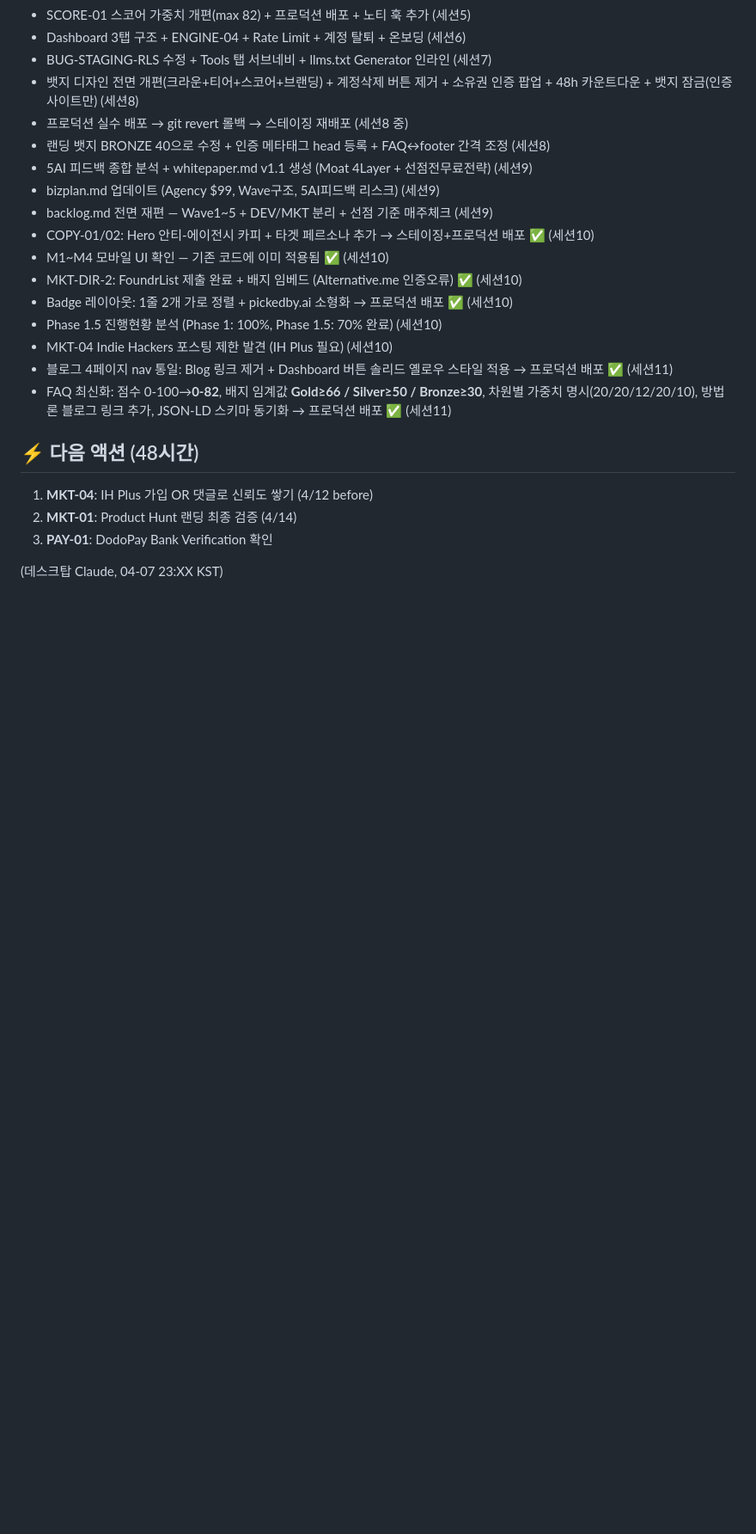
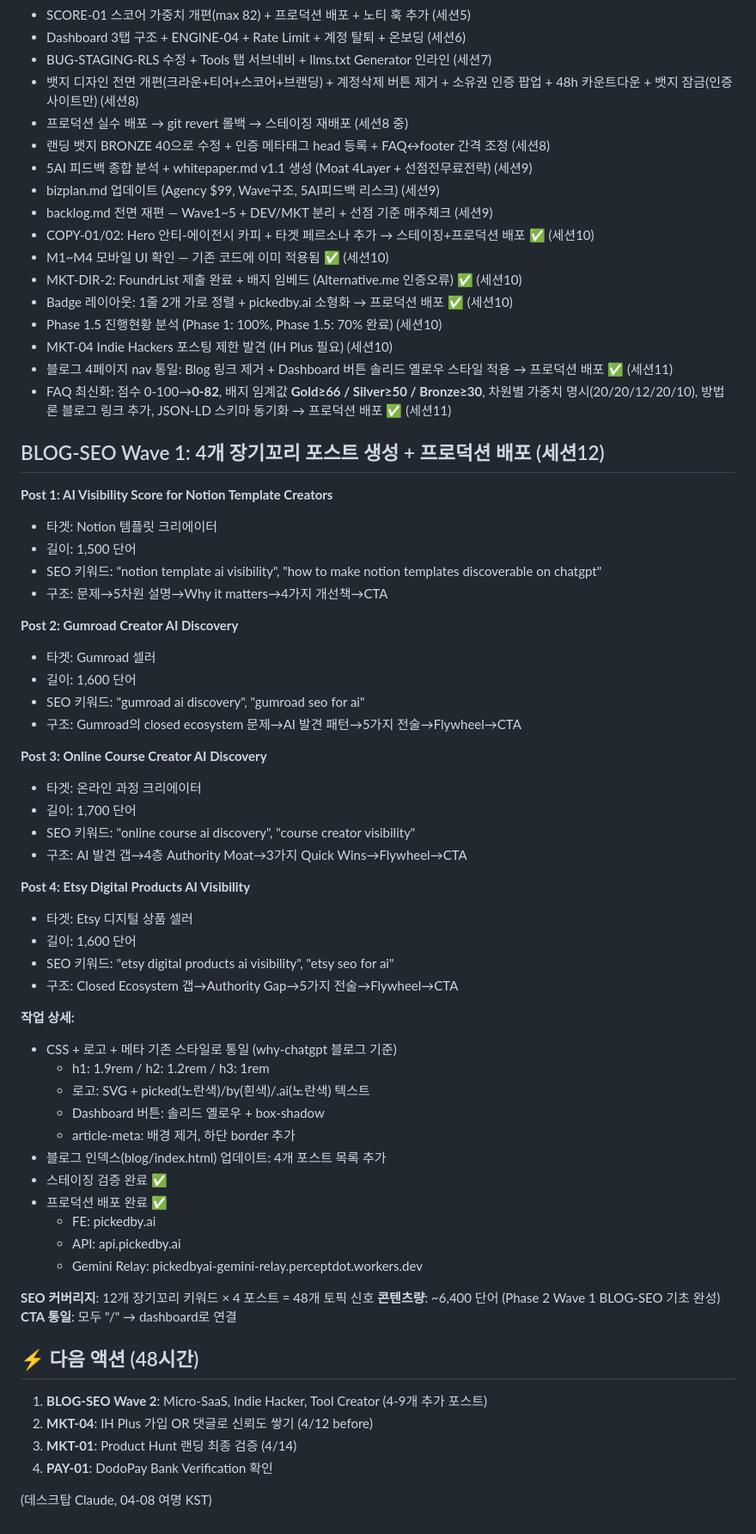
Before and after one commit to soondoobu1111-star/pickedbyai, a Markdown page: docs/outputs/daily_20260407.md, the part around the change. Shown at 86% size. GitHub-like rendering; blank space fills up the shorter version.

Commit message:
기록 — Session 12: BLOG-SEO Wave 1 완료 (4개 포스트 6,400단어 프로덕션 배포)

```diff
--- a/docs/outputs/daily_20260407.md
+++ b/docs/outputs/daily_20260407.md
@@ -216,9 +216,53 @@ launchdirectories.com 리스트 분석 → 무료 Dofollow 우선 선별
 - 블로그 4페이지 nav 통일: Blog 링크 제거 + Dashboard 버튼 솔리드 옐로우 스타일 적용 → 프로덕션 배포 ✅ (세션11)
 - FAQ 최신화: 점수 0-100→**0-82**, 배지 임계값 **Gold≥66 / Silver≥50 / Bronze≥30**, 차원별 가중치 명시(20/20/12/20/10), 방법론 블로그 링크 추가, JSON-LD 스키마 동기화 → 프로덕션 배포 ✅ (세션11)
 
+## BLOG-SEO Wave 1: 4개 장기꼬리 포스트 생성 + 프로덕션 배포 (세션12)
+
+**Post 1: AI Visibility Score for Notion Template Creators**
+- 타겟: Notion 템플릿 크리에이터
+- 길이: 1,500 단어
+- SEO 키워드: "notion template ai visibility", "how to make notion templates discoverable on chatgpt"
+- 구조: 문제→5차원 설명→Why it matters→4가지 개선책→CTA
+
+**Post 2: Gumroad Creator AI Discovery**
+- 타겟: Gumroad 셀러
+- 길이: 1,600 단어
+- SEO 키워드: "gumroad ai discovery", "gumroad seo for ai"
+- 구조: Gumroad의 closed ecosystem 문제→AI 발견 패턴→5가지 전술→Flywheel→CTA
+
+**Post 3: Online Course Creator AI Discovery**
+- 타겟: 온라인 과정 크리에이터
+- 길이: 1,700 단어
+- SEO 키워드: "online course ai discovery", "course creator visibility"
+- 구조: AI 발견 갭→4층 Authority Moat→3가지 Quick Wins→Flywheel→CTA
+
+**Post 4: Etsy Digital Products AI Visibility**
+- 타겟: Etsy 디지털 상품 셀러
+- 길이: 1,600 단어
+- SEO 키워드: "etsy digital products ai visibility", "etsy seo for ai"
+- 구조: Closed Ecosystem 갭→Authority Gap→5가지 전술→Flywheel→CTA
+
+**작업 상세:**
+- CSS + 로고 + 메타 기존 스타일로 통일 (why-chatgpt 블로그 기준)
+  - h1: 1.9rem / h2: 1.2rem / h3: 1rem
+  - 로고: SVG + picked(노란색)/by(흰색)/.ai(노란색) 텍스트
+  - Dashboard 버튼: 솔리드 옐로우 + box-shadow
+  - article-meta: 배경 제거, 하단 border 추가
+- 블로그 인덱스(blog/index.html) 업데이트: 4개 포스트 목록 추가
+- 스테이징 검증 완료 ✅
+- 프로덕션 배포 완료 ✅
+  - FE: pickedby.ai
+  - API: api.pickedby.ai
+  - Gemini Relay: pickedbyai-gemini-relay.perceptdot.workers.dev
+
+**SEO 커버리지**: 12개 장기꼬리 키워드 × 4 포스트 = 48개 토픽 신호
+**콘텐츠량**: ~6,400 단어 (Phase 2 Wave 1 BLOG-SEO 기초 완성)
+**CTA 통일**: 모두 "/" → dashboard로 연결
+
 ## ⚡ 다음 액션 (48시간)
-1. **MKT-04**: IH Plus 가입 OR 댓글로 신뢰도 쌓기 (4/12 before)
-2. **MKT-01**: Product Hunt 랜딩 최종 검증 (4/14)
-3. **PAY-01**: DodoPay Bank Verification 확인
+1. **BLOG-SEO Wave 2**: Micro-SaaS, Indie Hacker, Tool Creator (4-9개 추가 포스트)
+2. **MKT-04**: IH Plus 가입 OR 댓글로 신뢰도 쌓기 (4/12 before)
+3. **MKT-01**: Product Hunt 랜딩 최종 검증 (4/14)
+4. **PAY-01**: DodoPay Bank Verification 확인
 
-(데스크탑 Claude, 04-07 23:XX KST)
+(데스크탑 Claude, 04-08 여명 KST)
```
